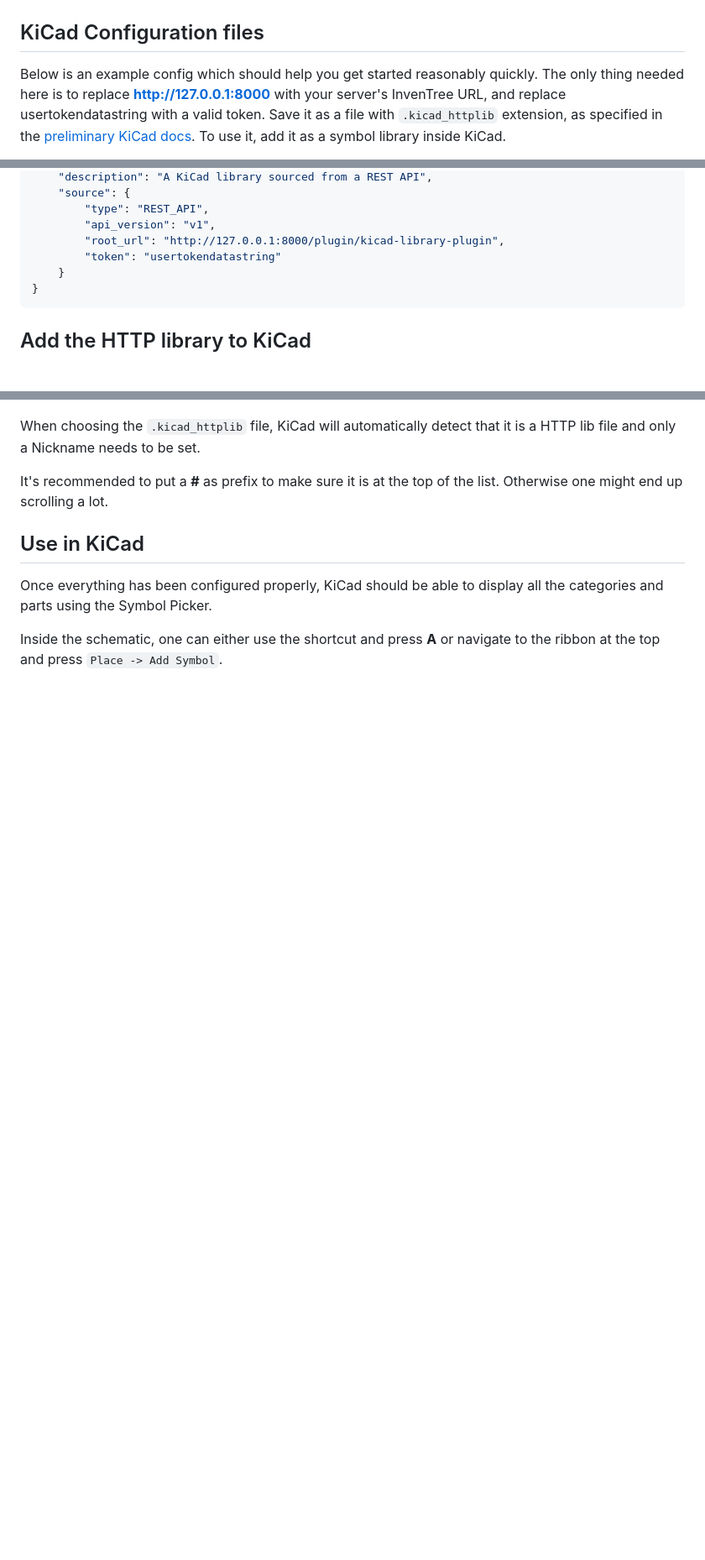
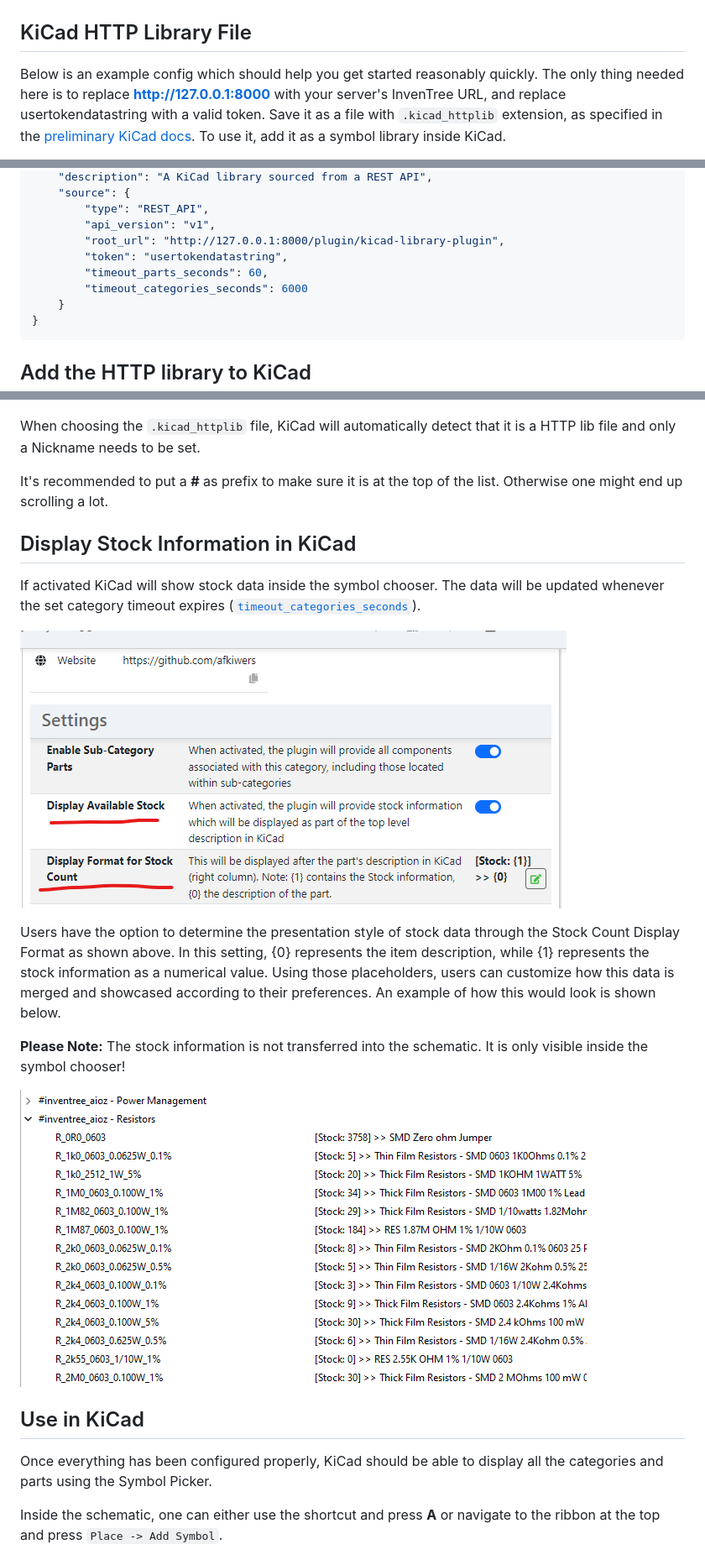
Before and after one commit to afkiwers/inventree_kicad, a Markdown page: README.md, 3 parts joined by grey strips. Shown: that part at 84% size. Drawn GitHub-style; pictures changed too: images/stock_data.png (added), images/stock_data_settings.png (added); blank space fills up the shorter version.

Commit message:
updated and expanded readme file

````diff
--- a/README.md
+++ b/README.md
@@ -78,7 +78,7 @@ Return to the administrative backend, navigate to the USER model, and access API
 
 ![image](https://raw.githubusercontent.com/afkiwers/inventree_kicad/main/images/admin_tokens.png)
 
-## KiCad Configuration files
+## KiCad HTTP Library File
 
 Below is an example config which should help you get started reasonably quickly. The only thing needed here is to replace **<http://127.0.0.1:8000>** with your server's InvenTree URL, and replace usertokendatastring with a valid token. Save it as a file with `.kicad_httplib` extension, as specified in the [preliminary KiCad docs](https://docs.kicad.org/master/en/eeschema/eeschema_advanced.html#http-libraries). To use it, add it as a symbol library inside KiCad.
 
@@ -95,7 +95,9 @@ Below is an example config which should help you get started reasonably quickly.
         "type": "REST_API",
         "api_version": "v1",
         "root_url": "http://127.0.0.1:8000/plugin/kicad-library-plugin",
-        "token": "usertokendatastring"
+        "token": "usertokendatastring",
+        "timeout_parts_seconds": 60,
+        "timeout_categories_seconds": 6000
     }
 }
 ```
@@ -108,6 +110,18 @@ Inside KiCad's project manager, navigate to `Preferences -> Manage Symbol Librar
 When choosing the `.kicad_httplib` file, KiCad will automatically detect that it is a HTTP lib file and only a Nickname needs to be set.
 
 It's recommended to put a **#** as prefix to make sure it is at the top of the list. Otherwise one might end up scrolling a lot.
+
+## Display Stock Information in KiCad
+If activated KiCad will show stock data inside the symbol chooser. The data will be updated whenever the set category timeout expires ([`timeout_categories_seconds`](#kicad-http-library-file)).
+
+![image](./images/stock_data_settings.png)
+
+Users have the option to determine the presentation style of stock data through the Stock Count Display Format as shown above. In this setting, {0} represents the item description, while {1} represents the stock information as a numerical value. Using those placeholders, users can customize how this data is merged and showcased according to their preferences. An example of how this would look is shown below.
+
+**Please Note:** The stock information is not transferred into the schematic. It is only visible inside the symbol chooser!
+
+![image](./images/stock_data.png)
+
 
 ## Use in KiCad
 
````
